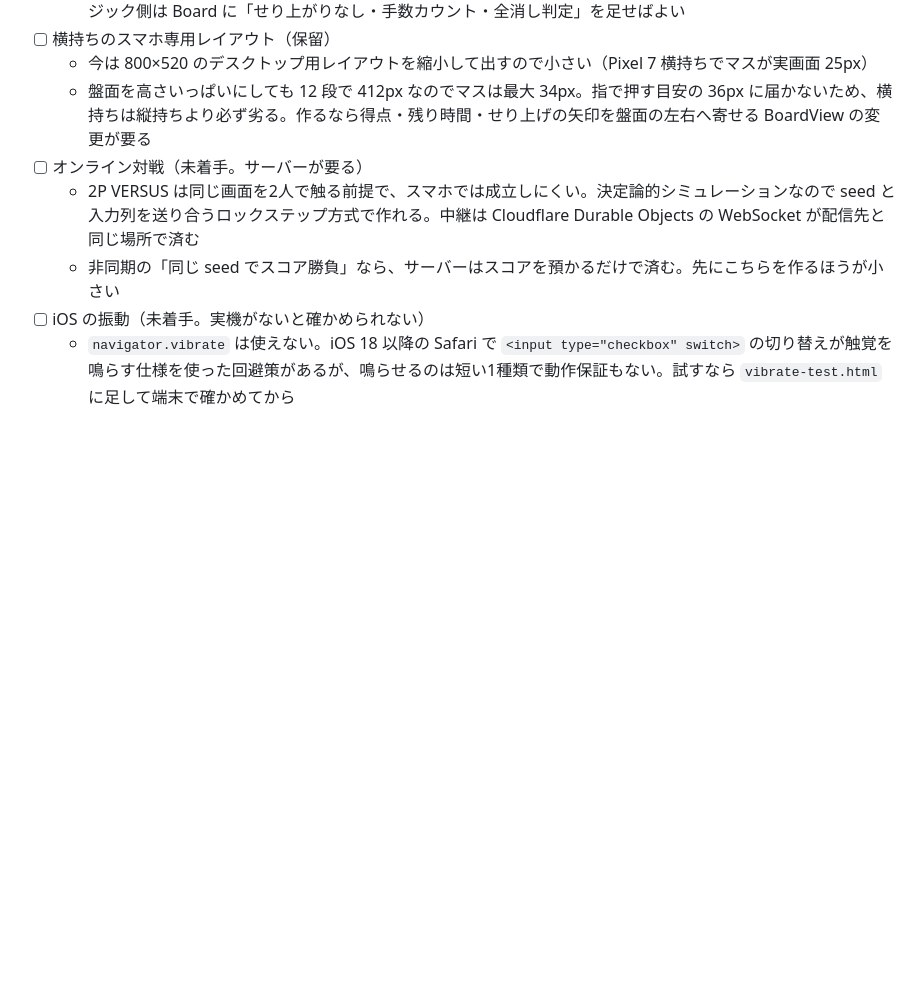
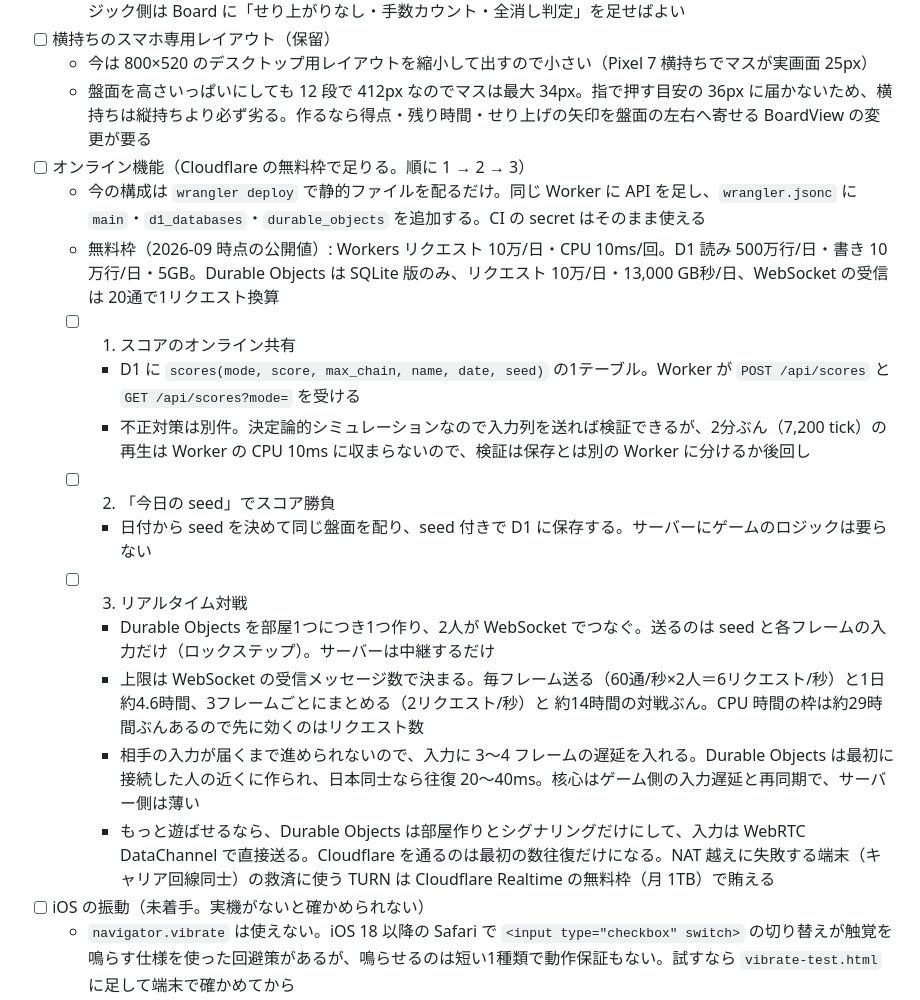
Before and after one commit to uphy/panepon, a Markdown page: TODO.md, the part around the change. Rendered like a GitHub page; blank space fills up the shorter version.

Commit message:
TODO: オンライン機能を Cloudflare の無料枠の数値つきで3段階に分けて書く（スコア共有 → 今日の seed → リアルタイム対戦）

```diff
--- a/TODO.md
+++ b/TODO.md
@@ -45,8 +45,18 @@
 - [ ] 横持ちのスマホ専用レイアウト（保留）
   - 今は 800×520 のデスクトップ用レイアウトを縮小して出すので小さい（Pixel 7 横持ちでマスが実画面 25px）
   - 盤面を高さいっぱいにしても 12 段で 412px なのでマスは最大 34px。指で押す目安の 36px に届かないため、横持ちは縦持ちより必ず劣る。作るなら得点・残り時間・せり上げの矢印を盤面の左右へ寄せる BoardView の変更が要る
-- [ ] オンライン対戦（未着手。サーバーが要る）
-  - 2P VERSUS は同じ画面を2人で触る前提で、スマホでは成立しにくい。決定論的シミュレーションなので seed と入力列を送り合うロックステップ方式で作れる。中継は Cloudflare Durable Objects の WebSocket が配信先と同じ場所で済む
-  - 非同期の「同じ seed でスコア勝負」なら、サーバーはスコアを預かるだけで済む。先にこちらを作るほうが小さい
+- [ ] オンライン機能（Cloudflare の無料枠で足りる。順に 1 → 2 → 3）
+  - 今の構成は `wrangler deploy` で静的ファイルを配るだけ。同じ Worker に API を足し、`wrangler.jsonc` に `main`・`d1_databases`・`durable_objects` を追加する。CI の secret はそのまま使える
+  - 無料枠（2026-09 時点の公開値）: Workers リクエスト 10万/日・CPU 10ms/回。D1 読み 500万行/日・書き 10万行/日・5GB。Durable Objects は SQLite 版のみ、リクエスト 10万/日・13,000 GB秒/日、WebSocket の受信は 20通で1リクエスト換算
+  - [ ] 1. スコアのオンライン共有
+    - D1 に `scores(mode, score, max_chain, name, date, seed)` の1テーブル。Worker が `POST /api/scores` と `GET /api/scores?mode=` を受ける
+    - 不正対策は別件。決定論的シミュレーションなので入力列を送れば検証できるが、2分ぶん（7,200 tick）の再生は Worker の CPU 10ms に収まらないので、検証は保存とは別の Worker に分けるか後回し
+  - [ ] 2. 「今日の seed」でスコア勝負
+    - 日付から seed を決めて同じ盤面を配り、seed 付きで D1 に保存する。サーバーにゲームのロジックは要らない
+  - [ ] 3. リアルタイム対戦
+    - Durable Objects を部屋1つにつき1つ作り、2人が WebSocket でつなぐ。送るのは seed と各フレームの入力だけ（ロックステップ）。サーバーは中継するだけ
+    - 上限は WebSocket の受信メッセージ数で決まる。毎フレーム送る（60通/秒×2人＝6リクエスト/秒）と1日 約4.6時間、3フレームごとにまとめる（2リクエスト/秒）と 約14時間の対戦ぶん。CPU 時間の枠は約29時間ぶんあるので先に効くのはリクエスト数
+    - 相手の入力が届くまで進められないので、入力に 3〜4 フレームの遅延を入れる。Durable Objects は最初に接続した人の近くに作られ、日本同士なら往復 20〜40ms。核心はゲーム側の入力遅延と再同期で、サーバー側は薄い
+    - もっと遊ばせるなら、Durable Objects は部屋作りとシグナリングだけにして、入力は WebRTC DataChannel で直接送る。Cloudflare を通るのは最初の数往復だけになる。NAT 越えに失敗する端末（キャリア回線同士）の救済に使う TURN は Cloudflare Realtime の無料枠（月 1TB）で賄える
 - [ ] iOS の振動（未着手。実機がないと確かめられない）
   - `navigator.vibrate` は使えない。iOS 18 以降の Safari で `<input type="checkbox" switch>` の切り替えが触覚を鳴らす仕様を使った回避策があるが、鳴らせるのは短い1種類で動作保証もない。試すなら `vibrate-test.html` に足して端末で確かめてから
```
